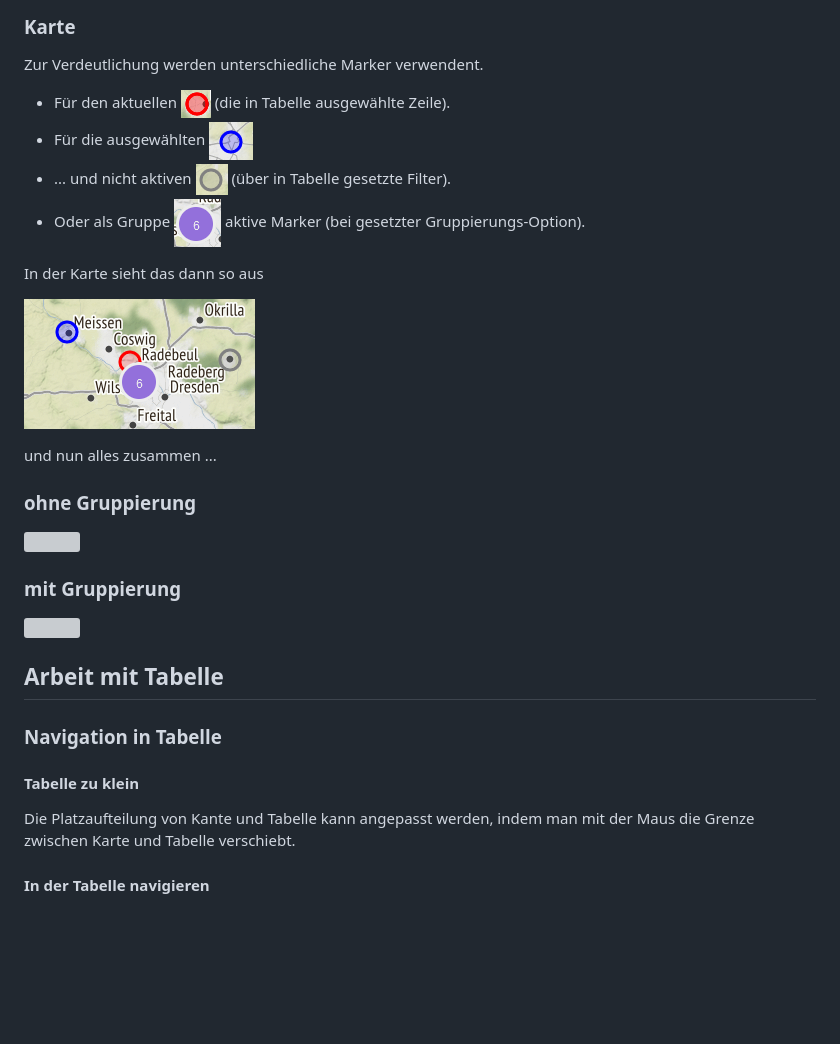
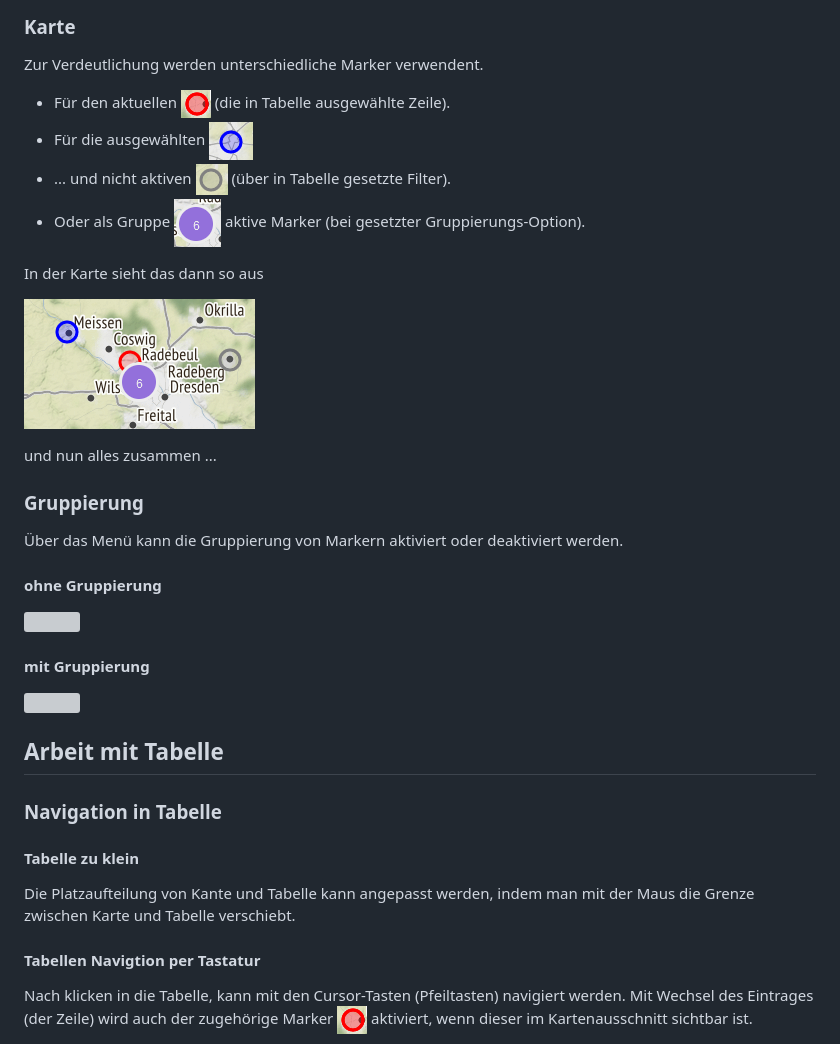
Before and after one commit to internet4refugees/beherbergung, a Markdown page: docs/user-guide/user-guide-de.md, the part around the change printed below. GitHub-like rendering; blank space fills up the shorter version; grey boxes are pictures that could not be loaded.

```diff
--- a/docs/user-guide/user-guide-de.md
+++ b/docs/user-guide/user-guide-de.md
@@ -31,11 +31,10 @@ Dieser Teil stellt die Daten tabellarisch dar.
 ### Karte
 
 Zur Verdeutlichung werden unterschiedliche Marker verwendent.
-
-- Für den aktuellen ![current](./graphics/marker_current.png) (die in Tabelle ausgewählte Zeile).
-- Für die ausgewählten ![aktiv](./graphics/marker_in_range.png)
-- ... und nicht aktiven ![inaktiven](./graphics/marker_out_of_range.png) (über in Tabelle gesetzte Filter).
-- Oder als Gruppe ![group](./graphics/marker_group.png) aktive Marker (bei gesetzter Gruppierungs-Option).
+* Für den aktuellen ![current](./graphics/marker_current.png) (die in Tabelle ausgewählte Zeile).
+* Für die ausgewählten ![aktiv](./graphics/marker_in_range.png)
+* ... und nicht aktiven ![inaktiven](./graphics/marker_out_of_range.png) (über in Tabelle gesetzte Filter).
+* Oder als Gruppe ![group](./graphics/marker_group.png) aktive Marker (bei gesetzter Gruppierungs-Option).
 
 In der Karte sieht das dann so aus
 
@@ -43,21 +42,25 @@ In der Karte sieht das dann so aus
 
 und nun alles zusammen ...
 
-### ohne Gruppierung
+### Gruppierung
+Über das Menü kann die Gruppierung von Markern aktiviert oder deaktiviert werden.
+
+#### ohne Gruppierung
 
 ![](./graphics/overview-without-clustering.png)
 
-### mit Gruppierung
+#### mit Gruppierung
 
 ![](./graphics/overview-with-clustering.png)
+
 
 ## Arbeit mit Tabelle
 
 ### Navigation in Tabelle
 
 #### Tabelle zu klein
-
 Die Platzaufteilung von Kante und Tabelle kann angepasst werden, indem man mit der Maus die Grenze zwischen Karte und Tabelle verschiebt.
 
-#### In der Tabelle navigieren
+#### Tabellen Navigtion per Tastatur
+Nach klicken in die Tabelle, kann mit den Cursor-Tasten (Pfeiltasten) navigiert werden. Mit Wechsel des Eintrages (der Zeile) wird auch der zugehörige Marker ![current](./graphics/marker_current.png) aktiviert, wenn dieser im Kartenausschnitt sichtbar ist.
 
```
Also changed, not shown: other parts of docs/user-guide/user-guide-de.md (+21 -7 lines), docs/user-guide/graphics/grid_edit.png (added), docs/user-guide/graphics/grid_nav_link_map.png (added), docs/user-guide/graphics/grid_nav_scrollbar.png (added).
